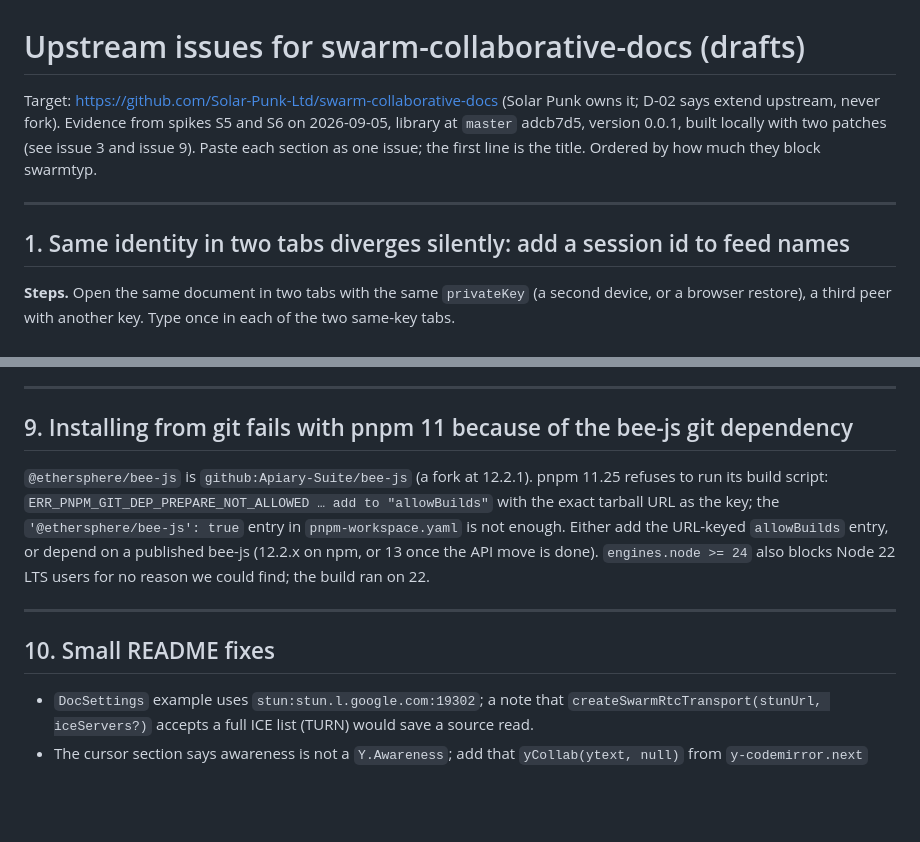
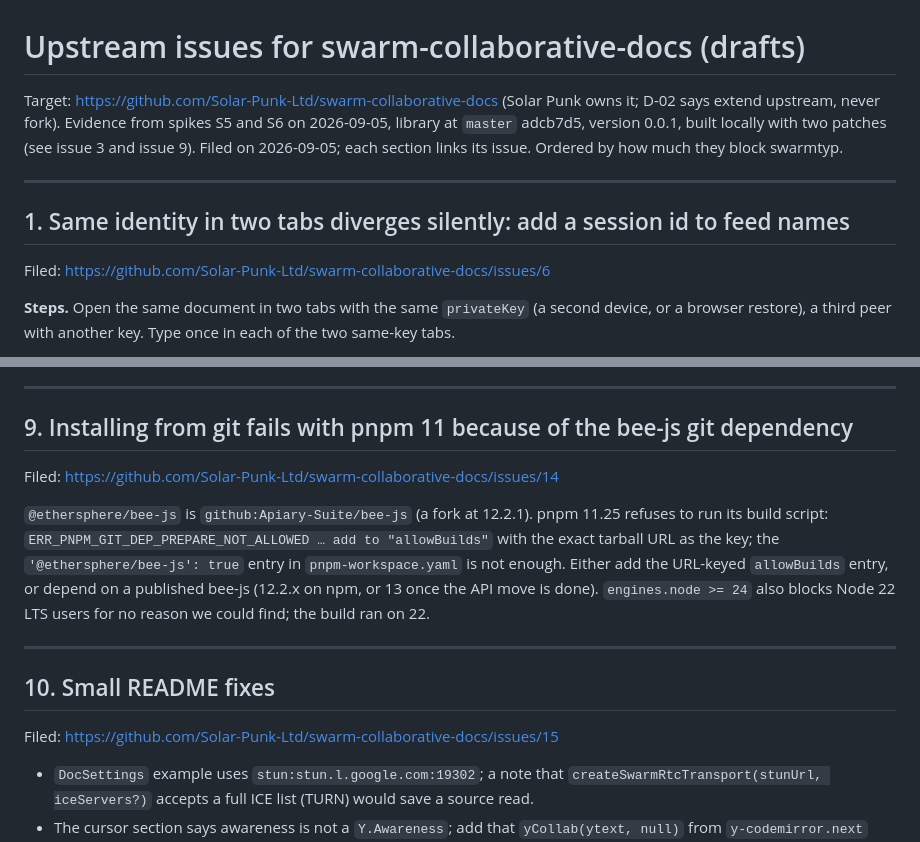
Before and after one commit to petfold/swarmtyp, a Markdown page: docs/upstream/swarm-collaborative-docs.md, 2 parts joined by grey strips. Drawn GitHub-style; blank space fills up the shorter version.

```diff
--- a/docs/upstream/swarm-collaborative-docs.md
+++ b/docs/upstream/swarm-collaborative-docs.md
@@ -1,10 +1,12 @@
 # Upstream issues for swarm-collaborative-docs (drafts)
 
-Target: https://github.com/Solar-Punk-Ltd/swarm-collaborative-docs (Solar Punk owns it; D-02 says extend upstream, never fork). Evidence from spikes S5 and S6 on 2026-09-05, library at `master` adcb7d5, version 0.0.1, built locally with two patches (see issue 3 and issue 9). Paste each section as one issue; the first line is the title. Ordered by how much they block swarmtyp.
+Target: https://github.com/Solar-Punk-Ltd/swarm-collaborative-docs (Solar Punk owns it; D-02 says extend upstream, never fork). Evidence from spikes S5 and S6 on 2026-09-05, library at `master` adcb7d5, version 0.0.1, built locally with two patches (see issue 3 and issue 9). Filed on 2026-09-05; each section links its issue. Ordered by how much they block swarmtyp.
 
 ---
 
 ## 1. Same identity in two tabs diverges silently: add a session id to feed names
+
+Filed: https://github.com/Solar-Punk-Ltd/swarm-collaborative-docs/issues/6
 
 **Steps.** Open the same document in two tabs with the same `privateKey` (a second device, or a browser restore), a third peer with another key. Type once in each of the two same-key tabs.
 
@@ -59,6 +75,8 @@ After a reload each peer restores its own snapshot first, and that snapshot cont
 ---
 
 ## 9. Installing from git fails with pnpm 11 because of the bee-js git dependency
+
+Filed: https://github.com/Solar-Punk-Ltd/swarm-collaborative-docs/issues/14
 
 `@ethersphere/bee-js` is `github:Apiary-Suite/bee-js` (a fork at 12.2.1). pnpm 11.25 refuses to run its build script: `ERR_PNPM_GIT_DEP_PREPARE_NOT_ALLOWED … add to "allowBuilds"` with the exact tarball URL as the key; the `'@ethersphere/bee-js': true` entry in `pnpm-workspace.yaml` is not enough. Either add the URL-keyed `allowBuilds` entry, or depend on a published bee-js (12.2.x on npm, or 13 once the API move is done). `engines.node >= 24` also blocks Node 22 LTS users for no reason we could find; the build ran on 22.
 
@@ -66,6 +84,8 @@ After a reload each peer restores its own snapshot first, and that snapshot cont
 
 ## 10. Small README fixes
 
+Filed: https://github.com/Solar-Punk-Ltd/swarm-collaborative-docs/issues/15
+
 - `DocSettings` example uses `stun:stun.l.google.com:19302`; a note that `createSwarmRtcTransport(stunUrl, iceServers?)` accepts a full ICE list (TURN) would save a source read.
 - The cursor section says awareness is not a `Y.Awareness`; add that `yCollab(ytext, null)` from `y-codemirror.next` works without one, and that remote cursors are then drawn from `AWARENESS_UPDATED` by the app.
 - Mention the 500 ms snapshot debounce and the 5 s member poll as tunables (or expose them in `DocSettings`).
```
Also changed, not shown: other parts of docs/upstream/swarm-collaborative-docs.md (+14 -0 lines).
